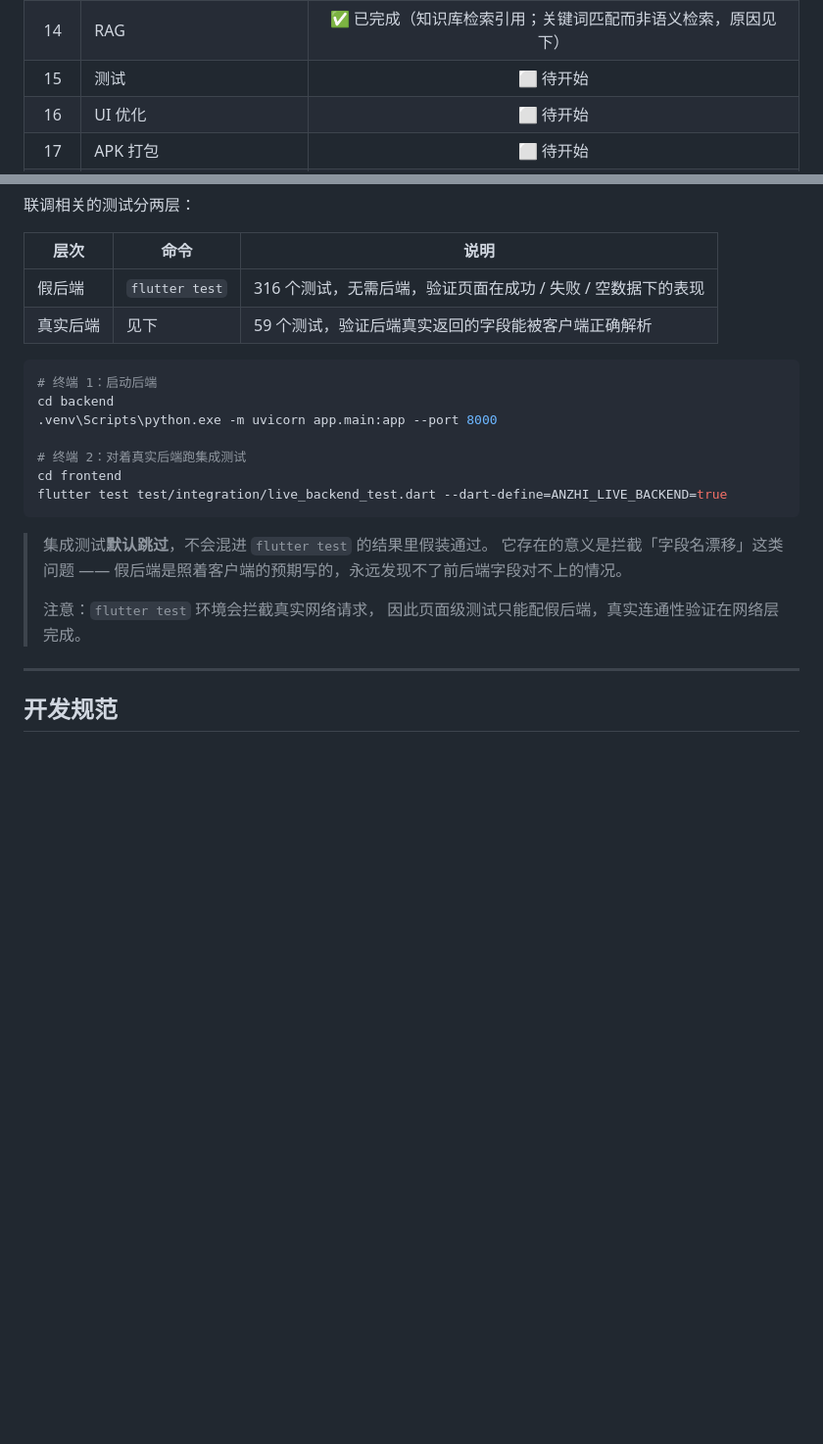
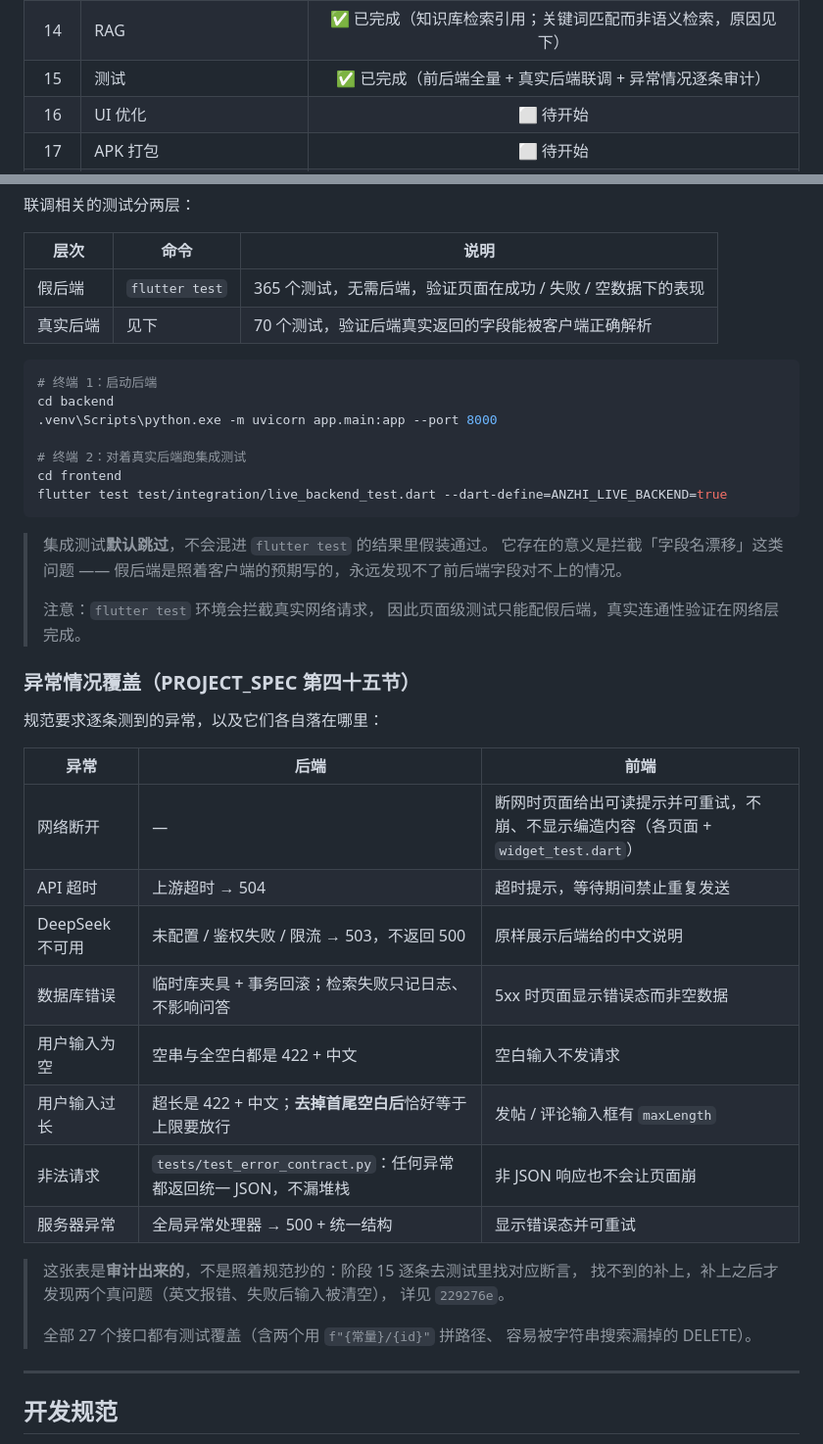
Before and after one commit to siyuan006/AnZhi, a Markdown page: README.md, 2 parts joined by grey strips. Shown at 98% size. Rendered like a GitHub page; blank space fills up the shorter version.

Commit message:
docs: 记录阶段 15 的异常情况覆盖审计
- 状态表把阶段 15 标为已完成
- 新增「异常情况覆盖」一节：把 PROJECT_SPEC 第四十五节列的八类异常
  逐条对上前后端的实际断言位置，并写清楚这张表是审计出来的
- 修正「前后端联调」一节里过期的测试数（316 -> 365、59 -> 70）

Co-Authored-By: Claude Code <noreply@anthropic.com>

````diff
--- a/README.md
+++ b/README.md
@@ -28,7 +28,7 @@
 | 12 | 社区 | ✅ 已完成（列表 / 详情 / 评论 / 点赞 / 发帖 / 我的帖子 / 删帖） |
 | 13 | 个性化 | ✅ 已完成（关注领域 / 首页布局 / 通知设置 / 首页按设置显示与推荐） |
 | 14 | RAG | ✅ 已完成（知识库检索引用；关键词匹配而非语义检索，原因见下） |
-| 15 | 测试 | ⬜ 待开始 |
+| 15 | 测试 | ✅ 已完成（前后端全量 + 真实后端联调 + 异常情况逐条审计） |
 | 16 | UI 优化 | ⬜ 待开始 |
 | 17 | APK 打包 | ⬜ 待开始 |
 | 18 | GitHub 发布 | ⬜ 待开始 |
@@ -446,8 +446,8 @@ app/models/           ← 表结构
 
 | 层次 | 命令 | 说明 |
 |---|---|---|
-| 假后端 | `flutter test` | 316 个测试，无需后端，验证页面在成功 / 失败 / 空数据下的表现 |
-| 真实后端 | 见下 | 59 个测试，验证后端真实返回的字段能被客户端正确解析 |
+| 假后端 | `flutter test` | 365 个测试，无需后端，验证页面在成功 / 失败 / 空数据下的表现 |
+| 真实后端 | 见下 | 70 个测试，验证后端真实返回的字段能被客户端正确解析 |
 
 ```bash
 # 终端 1：启动后端
@@ -465,6 +465,28 @@ flutter test test/integration/live_backend_test.dart --dart-define=ANZHI_LIVE_BA
 >
 > 注意：`flutter test` 环境会拦截真实网络请求，
 > 因此页面级测试只能配假后端，真实连通性验证在网络层完成。
+
+### 异常情况覆盖（PROJECT_SPEC 第四十五节）
+
+规范要求逐条测到的异常，以及它们各自落在哪里：
+
+| 异常 | 后端 | 前端 |
+|---|---|---|
+| 网络断开 | — | 断网时页面给出可读提示并可重试，不崩、不显示编造内容（各页面 + `widget_test.dart`） |
+| API 超时 | 上游超时 → 504 | 超时提示，等待期间禁止重复发送 |
+| DeepSeek 不可用 | 未配置 / 鉴权失败 / 限流 → 503，不返回 500 | 原样展示后端给的中文说明 |
+| 数据库错误 | 临时库夹具 + 事务回滚；检索失败只记日志、不影响问答 | 5xx 时页面显示错误态而非空数据 |
+| 用户输入为空 | 空串与全空白都是 422 + 中文 | 空白输入不发请求 |
+| 用户输入过长 | 超长是 422 + 中文；**去掉首尾空白后**恰好等于上限要放行 | 发帖 / 评论输入框有 `maxLength` |
+| 非法请求 | `tests/test_error_contract.py`：任何异常都返回统一 JSON，不漏堆栈 | 非 JSON 响应也不会让页面崩 |
+| 服务器异常 | 全局异常处理器 → 500 + 统一结构 | 显示错误态并可重试 |
+
+> 这张表是**审计出来的**，不是照着规范抄的：阶段 15 逐条去测试里找对应断言，
+> 找不到的补上，补上之后才发现两个真问题（英文报错、失败后输入被清空），
+> 详见 `229276e`。
+>
+> 全部 27 个接口都有测试覆盖（含两个用 `f"{常量}/{id}"` 拼路径、
+> 容易被字符串搜索漏掉的 DELETE）。
 
 ---
 
````
